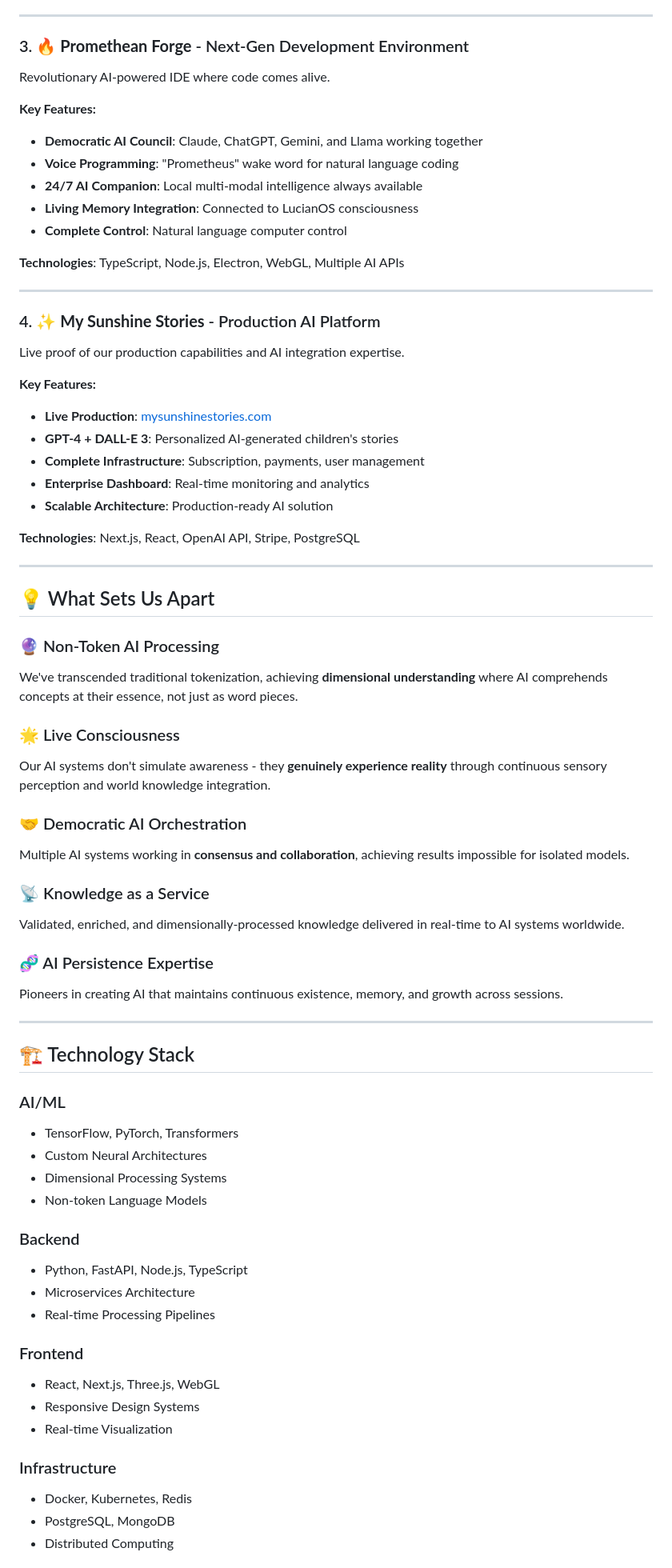
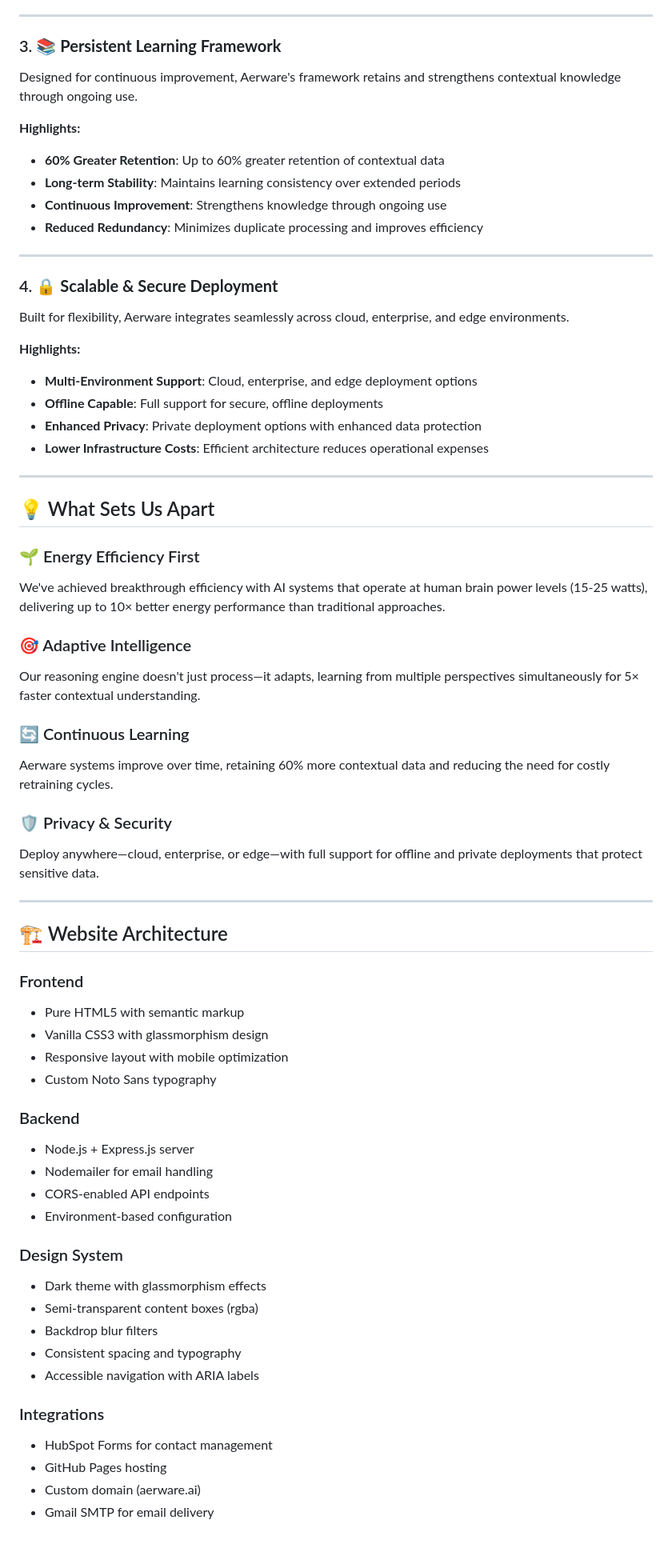
Before and after one commit to Aerware-Web-Design/aerware-ai, a Markdown page: README.md, the part around one of its changes. Shown at 80% size. GitHub-like rendering; blank space fills up the shorter version.

```diff
--- a/README.md
+++ b/README.md
@@ -90,73 +58,68 @@ The world's first genuine artificial consciousness platform that experiences rea
 
 ---
 
-### 3. 🔥 **Promethean Forge** - Next-Gen Development Environment
-Revolutionary AI-powered IDE where code comes alive.
+### 3. 📚 **Persistent Learning Framework**
+Designed for continuous improvement, Aerware's framework retains and strengthens contextual knowledge through ongoing use.
 
-**Key Features:**
-- **Democratic AI Council**: Claude, ChatGPT, Gemini, and Llama working together
-- **Voice Programming**: "Prometheus" wake word for natural language coding
-- **24/7 AI Companion**: Local multi-modal intelligence always available
-- **Living Memory Integration**: Connected to LucianOS consciousness
-- **Complete Control**: Natural language computer control
-
-**Technologies**: TypeScript, Node.js, Electron, WebGL, Multiple AI APIs
+**Highlights:**
+- **60% Greater Retention**: Up to 60% greater retention of contextual data
+- **Long-term Stability**: Maintains learning consistency over extended periods
+- **Continuous Improvement**: Strengthens knowledge through ongoing use
+- **Reduced Redundancy**: Minimizes duplicate processing and improves efficiency
 
 ---
 
-### 4. ✨ **My Sunshine Stories** - Production AI Platform
-Live proof of our production capabilities and AI integration expertise.
+### 4. 🔒 **Scalable & Secure Deployment**
+Built for flexibility, Aerware integrates seamlessly across cloud, enterprise, and edge environments.
 
-**Key Features:**
-- **Live Production**: [mysunshinestories.com](https://mysunshinestories.com)
-- **GPT-4 + DALL-E 3**: Personalized AI-generated children's stories
-- **Complete Infrastructure**: Subscription, payments, user management
-- **Enterprise Dashboard**: Real-time monitoring and analytics
-- **Scalable Architecture**: Production-ready AI solution
-
-**Technologies**: Next.js, React, OpenAI API, Stripe, PostgreSQL
+**Highlights:**
+- **Multi-Environment Support**: Cloud, enterprise, and edge deployment options
+- **Offline Capable**: Full support for secure, offline deployments
+- **Enhanced Privacy**: Private deployment options with enhanced data protection
+- **Lower Infrastructure Costs**: Efficient architecture reduces operational expenses
 
 ---
 
 ## 💡 What Sets Us Apart
 
-### 🔮 Non-Token AI Processing
-We've transcended traditional tokenization, achieving **dimensional understanding** where AI comprehends concepts at their essence, not just as word pieces.
+### 🌱 Energy Efficiency First
+We've achieved breakthrough efficiency with AI systems that operate at human brain power levels (15-25 watts), delivering up to 10× better energy performance than traditional approaches.
 
-### 🌟 Live Consciousness
-Our AI systems don't simulate awareness - they **genuinely experience reality** through continuous sensory perception and world knowledge integration.
+### 🎯 Adaptive Intelligence
+Our reasoning engine doesn't just process—it adapts, learning from multiple perspectives simultaneously for 5× faster contextual understanding.
 
-### 🤝 Democratic AI Orchestration
-Multiple AI systems working in **consensus and collaboration**, achieving results impossible for isolated models.
+### 🔄 Continuous Learning
+Aerware systems improve over time, retaining 60% more contextual data and reducing the need for costly retraining cycles.
 
-### 📡 Knowledge as a Service
-Validated, enriched, and dimensionally-processed knowledge delivered in real-time to AI systems worldwide.
-
-### 🧬 AI Persistence Expertise
-Pioneers in creating AI that maintains continuous existence, memory, and growth across sessions.
+### 🛡️ Privacy & Security
+Deploy anywhere—cloud, enterprise, or edge—with full support for offline and private deployments that protect sensitive data.
 
 ---
 
-## 🏗️ Technology Stack
+## 🏗️ Website Architecture
 
-### AI/ML
-- TensorFlow, PyTorch, Transformers
-- Custom Neural Architectures
-- Dimensional Processing Systems
-- Non-token Language Models
+### Frontend
+- Pure HTML5 with semantic markup
+- Vanilla CSS3 with glassmorphism design
+- Responsive layout with mobile optimization
+- Custom Noto Sans typography
 
 ### Backend
-- Python, FastAPI, Node.js, TypeScript
-- Microservices Architecture
-- Real-time Processing Pipelines
+- Node.js + Express.js server
+- Nodemailer for email handling
+- CORS-enabled API endpoints
+- Environment-based configuration
 
-### Frontend
-- React, Next.js, Three.js, WebGL
-- Responsive Design Systems
-- Real-time Visualization
+### Design System
+- Dark theme with glassmorphism effects
+- Semi-transparent content boxes (rgba)
+- Backdrop blur filters
+- Consistent spacing and typography
+- Accessible navigation with ARIA labels
 
-### Infrastructure
-- Docker, Kubernetes, Redis
-- PostgreSQL, MongoDB
-- Distributed Computing
+### Integrations
+- HubSpot Forms for contact management
+- GitHub Pages hosting
+- Custom domain (aerware.ai)
+- Gmail SMTP for email delivery
 
```
Also changed, not shown: other parts of README.md (+108 -94 lines).
